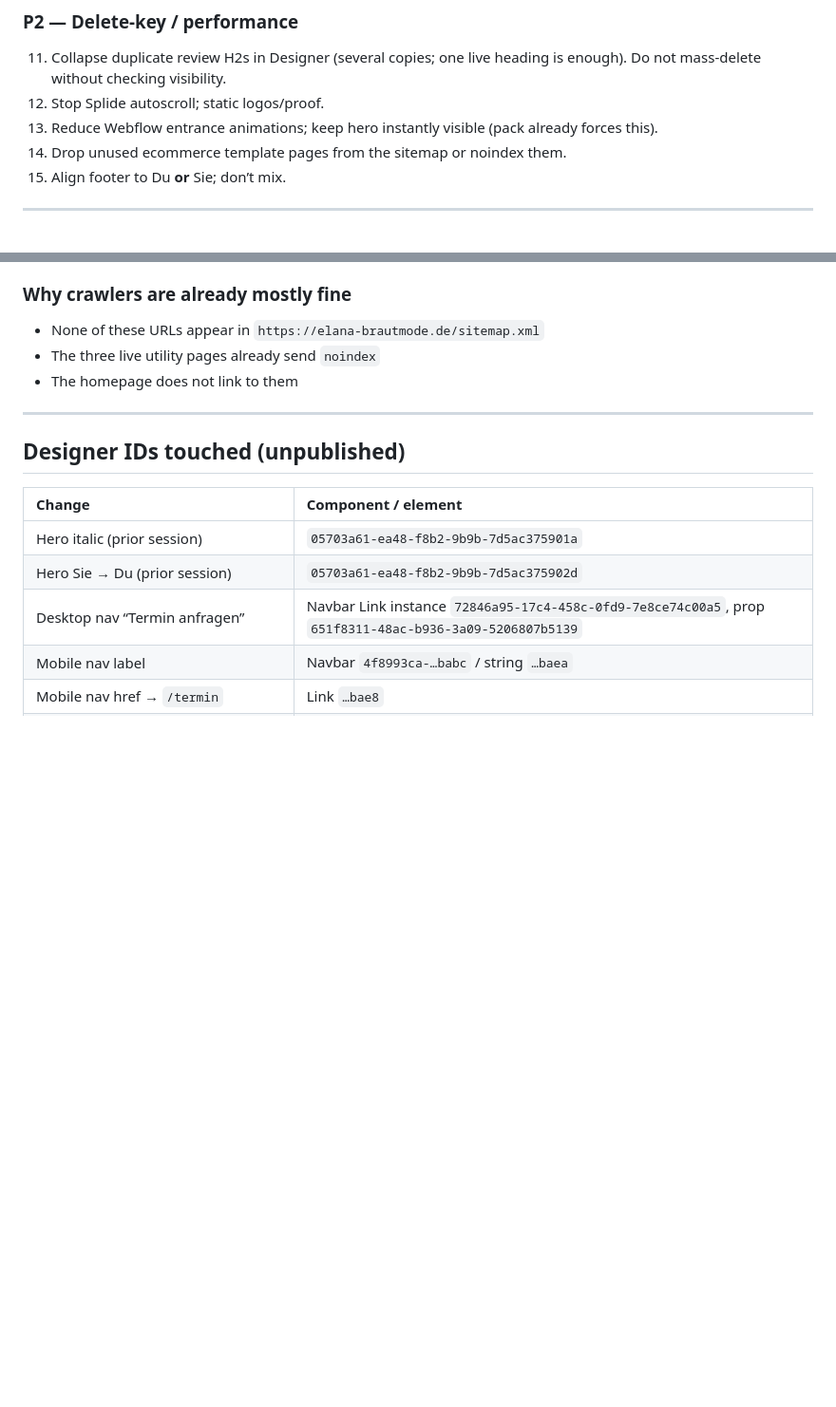
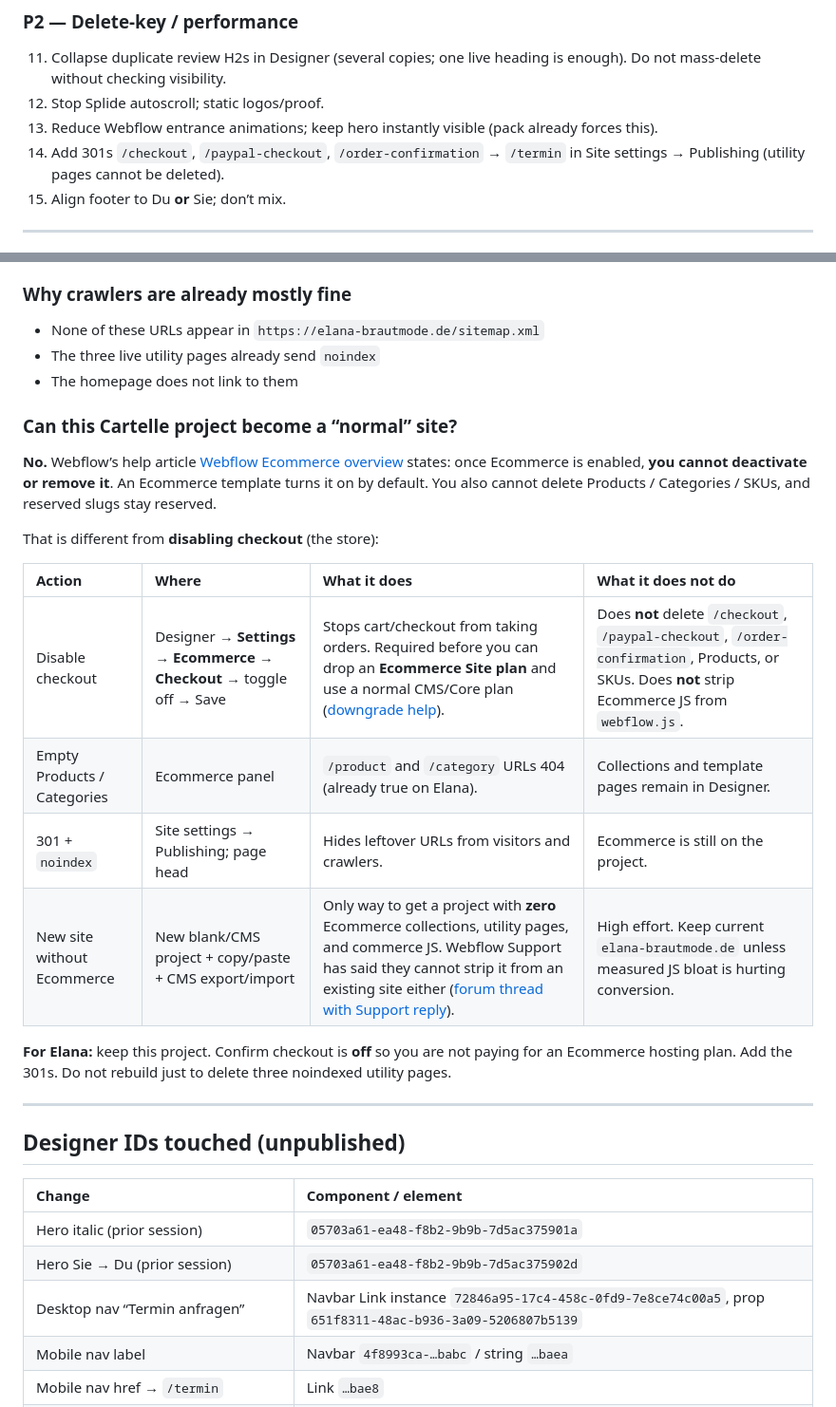
Before and after one commit to mrenglerdavid/elanabrautmode, a Markdown page: docs/conversion-audit-elana-brautmode.md, 2 parts joined by grey strips. Shown at 95% size. GitHub-like rendering; blank space fills up the shorter version.

Commit message:
Clarify that Webflow Ecommerce cannot be removed from a template project.
Document the official distinction: disable checkout vs. permanently enabled Ecommerce collections, utility pages, and JS.

Co-authored-by: mrenglersite <mrenglerdavid@users.noreply.github.com>

```diff
--- a/docs/conversion-audit-elana-brautmode.md
+++ b/docs/conversion-audit-elana-brautmode.md
@@ -227,7 +227,7 @@ Not on the homepage:
 11. Collapse duplicate review H2s in Designer (several copies; one live heading is enough). Do not mass-delete without checking visibility.
 12. Stop Splide autoscroll; static logos/proof.
 13. Reduce Webflow entrance animations; keep hero instantly visible (pack already forces this).
-14. Drop unused ecommerce template pages from the sitemap or noindex them.
+14. Add 301s `/checkout`, `/paypal-checkout`, `/order-confirmation` → `/termin` in Site settings → Publishing (utility pages cannot be deleted).
 15. Align footer to Du **or** Sie; don’t mix.
 
 ---
@@ -281,6 +281,21 @@ The Data API also refuses `draft: true` on `/checkout` (`validation_error`). Onc
 - The three live utility pages already send `noindex`
 - The homepage does not link to them
 
+### Can this Cartelle project become a “normal” site?
+
+**No.** Webflow’s help article [Webflow Ecommerce overview](https://help.webflow.com/hc/en-us/articles/33961345384339-Webflow-Ecommerce-overview) states: once Ecommerce is enabled, **you cannot deactivate or remove it**. An Ecommerce template turns it on by default. You also cannot delete Products / Categories / SKUs, and reserved slugs stay reserved.
+
+That is different from **disabling checkout** (the store):
+
+| Action | Where | What it does | What it does not do |
+| :--- | :--- | :--- | :--- |
+| Disable checkout | Designer → **Settings → Ecommerce → Checkout** → toggle off → Save | Stops cart/checkout from taking orders. Required before you can drop an **Ecommerce Site plan** and use a normal CMS/Core plan ([downgrade help](https://help.webflow.com/hc/en-us/articles/33961220482707-Downgrade-or-cancel-your-Site-plan)). | Does **not** delete `/checkout`, `/paypal-checkout`, `/order-confirmation`, Products, or SKUs. Does **not** strip Ecommerce JS from `webflow.js`. |
+| Empty Products / Categories | Ecommerce panel | `/product` and `/category` URLs 404 (already true on Elana). | Collections and template pages remain in Designer. |
+| 301 + `noindex` | Site settings → Publishing; page head | Hides leftover URLs from visitors and crawlers. | Ecommerce is still on the project. |
+| New site without Ecommerce | New blank/CMS project + copy/paste + CMS export/import | Only way to get a project with **zero** Ecommerce collections, utility pages, and commerce JS. Webflow Support has said they cannot strip it from an existing site either ([forum thread with Support reply](https://discourse.webflow.com/t/reduction-of-webflow-loading-times-commerce-enabled/284690)). | High effort. Keep current `elana-brautmode.de` unless measured JS bloat is hurting conversion. |
+
+**For Elana:** keep this project. Confirm checkout is **off** so you are not paying for an Ecommerce hosting plan. Add the 301s. Do not rebuild just to delete three noindexed utility pages.
+
 ---
 
 ## Designer IDs touched (unpublished)
```
